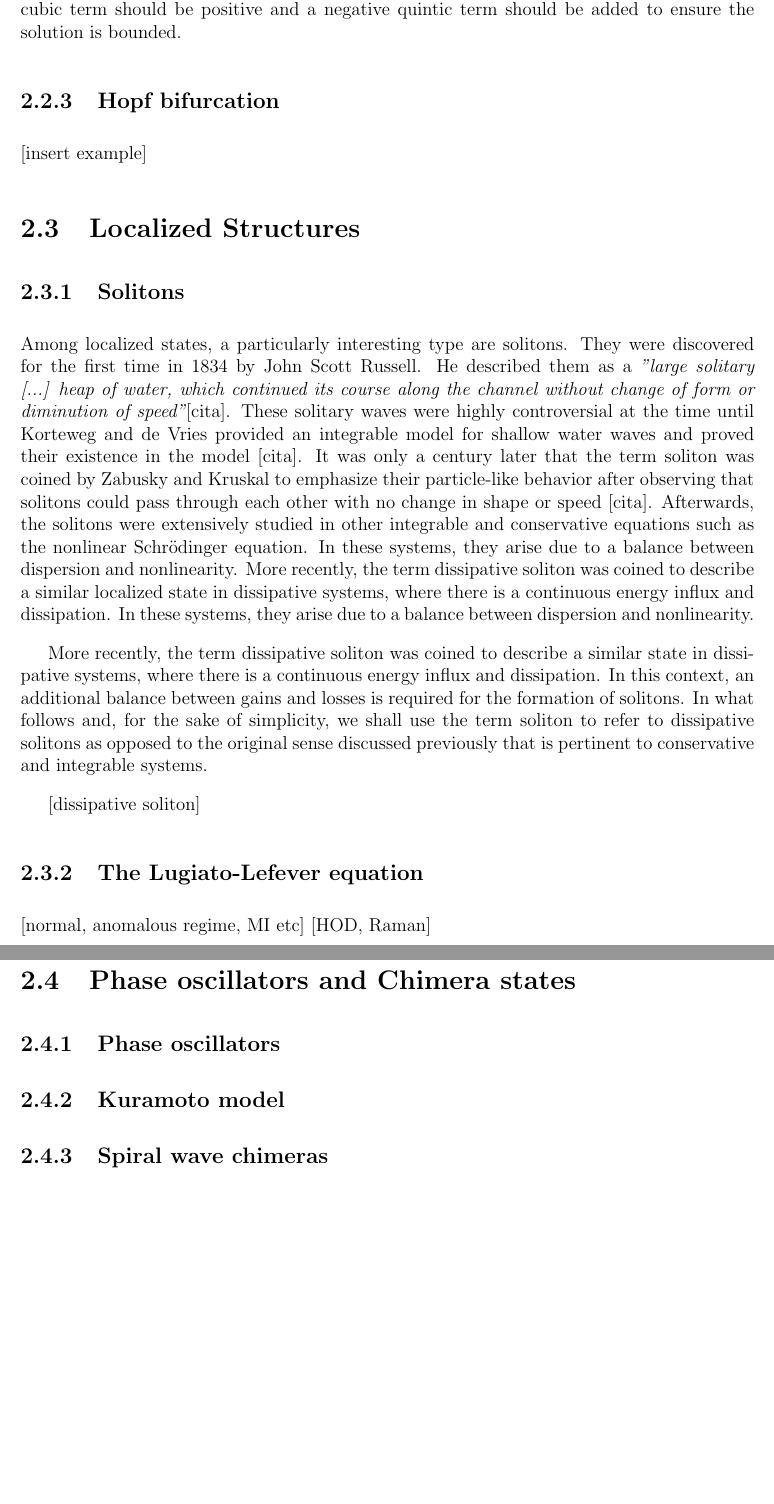
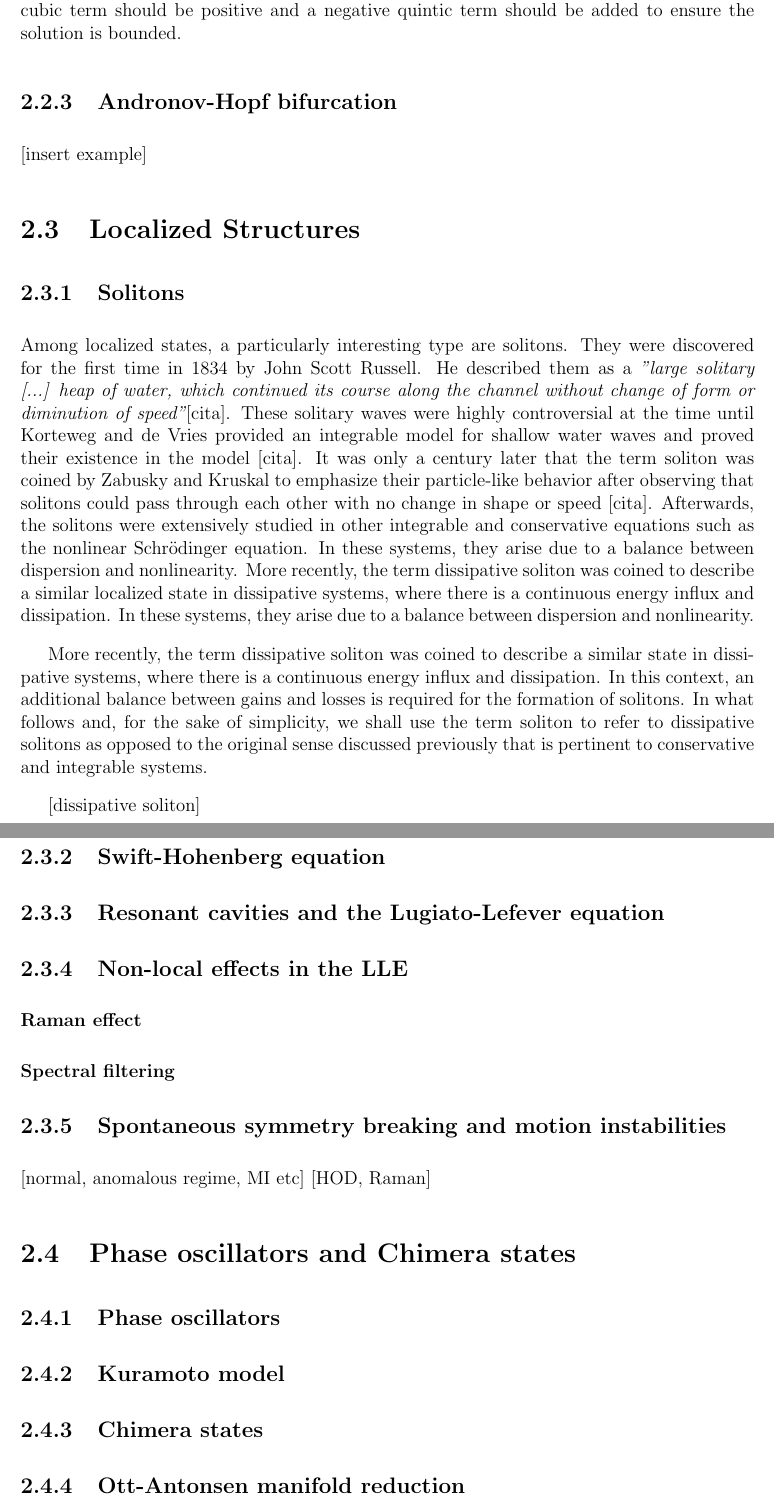
Before and after one commit to MBataille/tesis, a LaTeX thesis (main.tex, which reads chapters/framework.tex): two parts of pages 14 and 15 of 42 before the commit and two parts of pages 15 and 16 of 43 after it, joined at a grey line, cut so that both start at the same text, the shorter picture padded with empty space. Compiled offline with pdfLaTeX.

Commit message:
Marcel corrections

```diff
--- a/chapters/framework.tex
+++ b/chapters/framework.tex
@@ -149,7 +149,7 @@ Its normal form is given by
 Note that the above formula corresponds to a {\em supercritical} bifurcation, the emerging branches from the
 bifurcation point are stable. On the contrary, in the {\em subcritical} case, the cubic
 term should be positive and a negative quintic term should be added to ensure the solution is bounded.
-\subsection{Hopf bifurcation}
+\subsection{Andronov-Hopf bifurcation}
 
 [insert example]
 
@@ -185,7 +185,15 @@ that is pertinent to conservative and integrable systems.
 
 [dissipative soliton]
 
-\subsection{The Lugiato-Lefever equation}
+\subsection{Swift-Hohenberg equation}
+
+\subsection{Resonant cavities and the Lugiato-Lefever equation}
+
+\subsection{Non-local effects in the LLE}
+\subsubsection{Raman effect}
+\subsubsection{Spectral filtering}
+
+\subsection{Spontaneous symmetry breaking and motion instabilities}
 
 [normal, anomalous regime, MI etc]
 [HOD, Raman]
@@ -196,4 +204,6 @@ that is pertinent to conservative and integrable systems.
 
 \subsection{Kuramoto model}
 
-\subsection{Spiral wave chimeras}
+\subsection{Chimera states}
+
+\subsection{Ott-Antonsen manifold reduction}
```
Also changed, not shown: chapters/intro.tex (+1 -0 lines).
